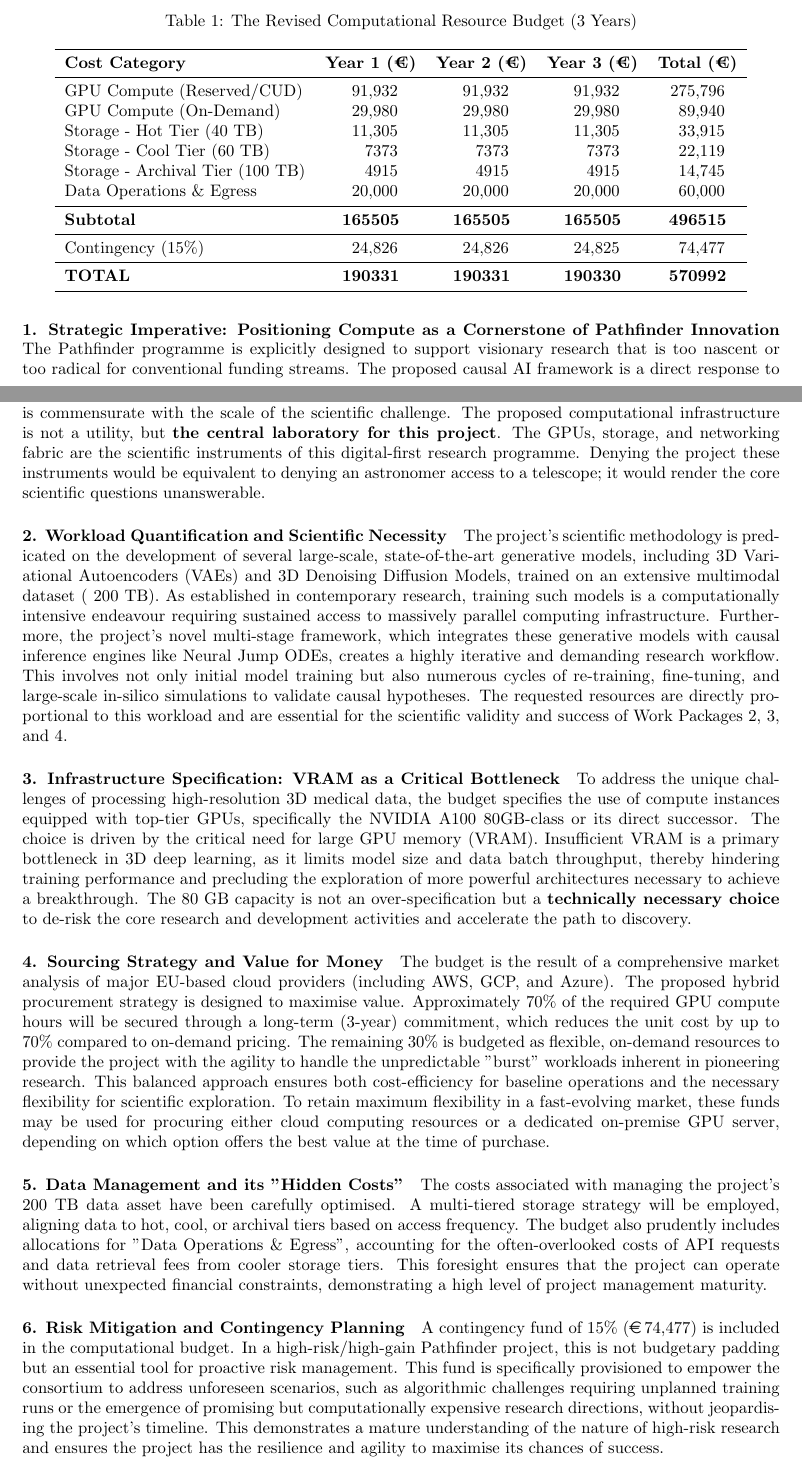
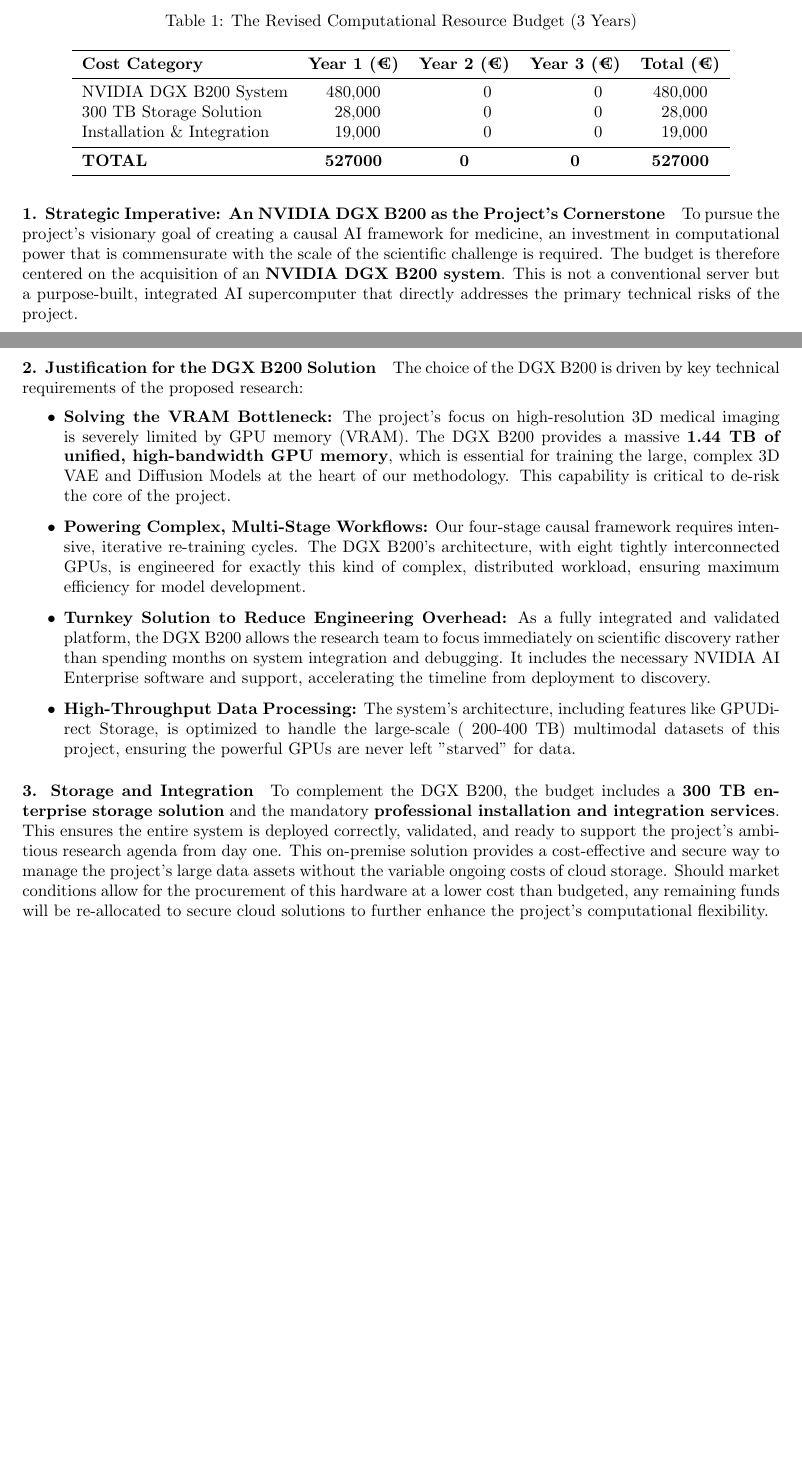
Before and after one commit to jakubMitura14/horizon_disentangled, a LaTeX document (budget_standalone.tex, which reads budget.tex): two parts of pages 2 and 3 of 4, joined at a grey line, cut so that both start at the same text, the shorter picture padded with empty space. Compiled offline with pdfLaTeX.

Commit message:
Revise budget with DGX B200, enhance justifications, and add clarifications
This change represents a comprehensive revision of the project budget and its justification based on iterative user feedback and detailed analysis.

Key changes include:
- Replaced the equipment budget with a specific, one-time capital expenditure for an NVIDIA DGX B200 system and a 300 TB storage solution, based on a detailed financial analysis.
- Completely rewrote the equipment cost justification in `budget.tex` to explain the strategic importance of the DGX B200.
- Reduced the total project cost to under 3.5M EUR by adjusting personnel and equipment costs, including decreasing the number of programmers from three to two.
- Updated all summary tables and totals to reflect the new, final budget figures.
- Modified `main_horizon.tex` to correctly `\input` the `budget.tex` file and removed a duplicated paragraph.
- Clarified in the personnel justification that the PI role is shared between two individuals.
- Added a note to the hardware budget justification to allow for flexibility in procuring either a GPU server or cloud computing resources, and to re-allocate any savings from hardware procurement to secure cloud solutions.

```diff
--- a/budget.tex
+++ b/budget.tex
@@ -44,41 +44,31 @@
 \toprule
 \textbf{Cost Category} & {\textbf{Year 1 (€)}} & {\textbf{Year 2 (€)}} & {\textbf{Year 3 (€)}} & {\textbf{Total (€)}} \\
 \midrule
-GPU Compute (Reserved/CUD) & 91932 & 91932 & 91932 & 275796 \\
-GPU Compute (On-Demand) & 29980 & 29980 & 29980 & 89940 \\
-Storage - Hot Tier (40 TB) & 11305 & 11305 & 11305 & 33915 \\
-Storage - Cool Tier (60 TB) & 7373 & 7373 & 7373 & 22119 \\
-Storage - Archival Tier (100 TB) & 4915 & 4915 & 4915 & 14745 \\
-Data Operations \& Egress & 20000 & 20000 & 20000 & 60000 \\
+NVIDIA DGX B200 System & 480000 & 0 & 0 & 480000 \\
+300 TB Storage Solution & 28000 & 0 & 0 & 28000 \\
+Installation \& Integration & 19000 & 0 & 0 & 19000 \\
 \midrule
-\textbf{Subtotal} & \textbf{165505} & \textbf{165505} & \textbf{165505} & \textbf{496515} \\
-\midrule
-Contingency (15\%) & 24826 & 24826 & 24825 & 74477 \\
-\midrule
-\textbf{TOTAL} & \textbf{190331} & \textbf{190331} & \textbf{190330} & \textbf{570992} \\
+\textbf{TOTAL} & \textbf{527000} & \textbf{0} & \textbf{0} & \textbf{527000} \\
 \bottomrule
 \end{tabular}
 \end{table}
 
-\paragraph{1. Strategic Imperative: Positioning Compute as a Cornerstone of Pathfinder Innovation}
-The Pathfinder programme is explicitly designed to support visionary research that is too nascent or too radical for conventional funding streams. The proposed causal AI framework is a direct response to this mandate. It moves beyond current correlational machine learning models to build systems that can reason about cause and effect within biological systems—a true paradigm shift. Such an ambitious goal cannot be pursued with incremental resources. It demands an investment in computational power that is commensurate with the scale of the scientific challenge. The proposed computational infrastructure is not a utility, but \textbf{the central laboratory for this project}. The GPUs, storage, and networking fabric are the scientific instruments of this digital-first research programme. Denying the project these instruments would be equivalent to denying an astronomer access to a telescope; it would render the core scientific questions unanswerable.
+\paragraph{1. Strategic Imperative: An NVIDIA DGX B200 as the Project's Cornerstone}
+To pursue the project's visionary goal of creating a causal AI framework for medicine, an investment in computational power that is commensurate with the scale of the scientific challenge is required. The budget is therefore centered on the acquisition of an \textbf{NVIDIA DGX B200 system}. This is not a conventional server but a purpose-built, integrated AI supercomputer that directly addresses the primary technical risks of the project.
 
-\paragraph{2. Workload Quantification and Scientific Necessity}
-The project's scientific methodology is predicated on the development of several large-scale, state-of-the-art generative models, including 3D Variational Autoencoders (VAEs) and 3D Denoising Diffusion Models, trained on an extensive multimodal dataset (~200 TB). As established in contemporary research, training such models is a computationally intensive endeavour requiring sustained access to massively parallel computing infrastructure. Furthermore, the project's novel multi-stage framework, which integrates these generative models with causal inference engines like Neural Jump ODEs, creates a highly iterative and demanding research workflow. This involves not only initial model training but also numerous cycles of re-training, fine-tuning, and large-scale in-silico simulations to validate causal hypotheses. The requested resources are directly proportional to this workload and are essential for the scientific validity and success of Work Packages 2, 3, and 4.
+\paragraph{2. Justification for the DGX B200 Solution}
+The choice of the DGX B200 is driven by key technical requirements of the proposed research:
+\begin{itemize}
+    \item \textbf{Solving the VRAM Bottleneck:} The project's focus on high-resolution 3D medical imaging is severely limited by GPU memory (VRAM). The DGX B200 provides a massive \textbf{1.44 TB of unified, high-bandwidth GPU memory}, which is essential for training the large, complex 3D VAE and Diffusion Models at the heart of our methodology. This capability is critical to de-risk the core of the project.
+    \item \textbf{Powering Complex, Multi-Stage Workflows:} Our four-stage causal framework requires intensive, iterative re-training cycles. The DGX B200's architecture, with eight tightly interconnected GPUs, is engineered for exactly this kind of complex, distributed workload, ensuring maximum efficiency for model development.
+    \item \textbf{Turnkey Solution to Reduce Engineering Overhead:} As a fully integrated and validated platform, the DGX B200 allows the research team to focus immediately on scientific discovery rather than spending months on system integration and debugging. It includes the necessary NVIDIA AI Enterprise software and support, accelerating the timeline from deployment to discovery.
+    \item \textbf{High-Throughput Data Processing:} The system's architecture, including features like GPUDirect Storage, is optimized to handle the large-scale (~200-400 TB) multimodal datasets of this project, ensuring the powerful GPUs are never left "starved" for data.
+\end{itemize}
 
-\paragraph{3. Infrastructure Specification: VRAM as a Critical Bottleneck}
-To address the unique challenges of processing high-resolution 3D medical data, the budget specifies the use of compute instances equipped with top-tier GPUs, specifically the NVIDIA A100 80GB-class or its direct successor. The choice is driven by the critical need for large GPU memory (VRAM). Insufficient VRAM is a primary bottleneck in 3D deep learning, as it limits model size and data batch throughput, thereby hindering training performance and precluding the exploration of more powerful architectures necessary to achieve a breakthrough. The 80 GB capacity is not an over-specification but a \textbf{technically necessary choice} to de-risk the core research and development activities and accelerate the path to discovery.
+\paragraph{3. Storage and Integration}
+To complement the DGX B200, the budget includes a \textbf{300 TB enterprise storage solution} and the mandatory \textbf{professional installation and integration services}. This ensures the entire system is deployed correctly, validated, and ready to support the project's ambitious research agenda from day one. This on-premise solution provides a cost-effective and secure way to manage the project's large data assets without the variable ongoing costs of cloud storage. Should market conditions allow for the procurement of this hardware at a lower cost than budgeted, any remaining funds will be re-allocated to secure cloud solutions to further enhance the project's computational flexibility.
 
-\paragraph{4. Sourcing Strategy and Value for Money}
-The budget is the result of a comprehensive market analysis of major EU-based cloud providers (including AWS, GCP, and Azure). The proposed hybrid procurement strategy is designed to maximise value. Approximately 70\% of the required GPU compute hours will be secured through a long-term (3-year) commitment, which reduces the unit cost by up to 70\% compared to on-demand pricing. The remaining 30\% is budgeted as flexible, on-demand resources to provide the project with the agility to handle the unpredictable "burst" workloads inherent in pioneering research. This balanced approach ensures both cost-efficiency for baseline operations and the necessary flexibility for scientific exploration. To retain maximum flexibility in a fast-evolving market, these funds may be used for procuring either cloud computing resources or a dedicated on-premise GPU server, depending on which option offers the best value at the time of purchase.
-
-\paragraph{5. Data Management and its "Hidden Costs"}
-The costs associated with managing the project's ~200 TB data asset have been carefully optimised. A multi-tiered storage strategy will be employed, aligning data to hot, cool, or archival tiers based on access frequency. The budget also prudently includes allocations for "Data Operations \& Egress", accounting for the often-overlooked costs of API requests and data retrieval fees from cooler storage tiers. This foresight ensures that the project can operate without unexpected financial constraints, demonstrating a high level of project management maturity.
-
-\paragraph{6. Risk Mitigation and Contingency Planning}
-A contingency fund of 15\% (\EUR{74,477}) is included in the computational budget. In a high-risk/high-gain Pathfinder project, this is not budgetary padding but an essential tool for proactive risk management. This fund is specifically provisioned to empower the consortium to address unforeseen scenarios, such as algorithmic challenges requiring unplanned training runs or the emergence of promising but computationally expensive research directions, without jeopardising the project's timeline. This demonstrates a mature understanding of the nature of high-risk research and ensures the project has the resilience and agility to maximise its chances of success.
-
-\textbf{Total Estimated Equipment Costs: \EUR{570,992}}
+\textbf{Total Estimated Equipment Costs: \EUR{527,000}}
 
 \subsubsection*{A.3 Travel Costs}
 The travel budget is allocated for project meetings and dissemination of project results at leading international conferences.
```
Also changed, not shown: budget.tex (18 more changed lines).
